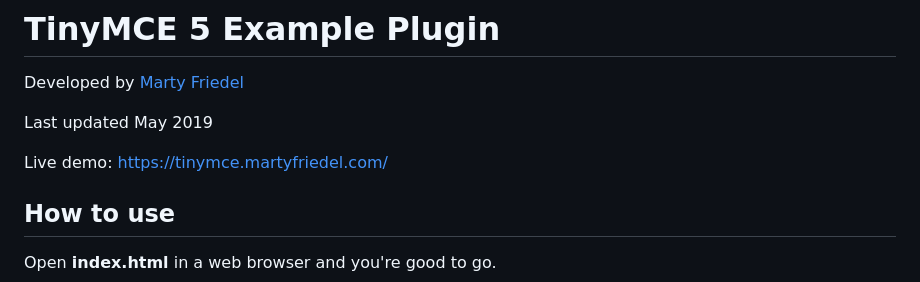
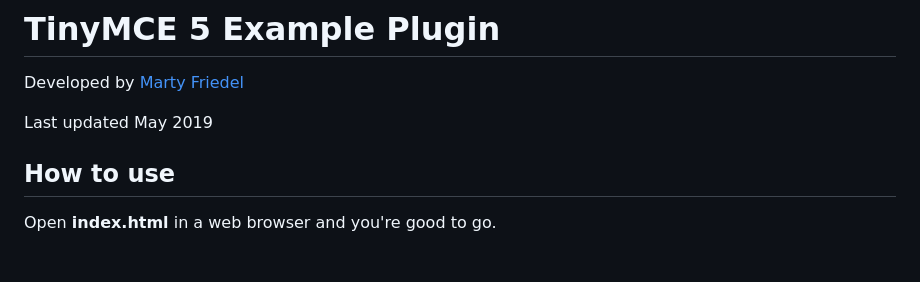
Before and after one commit to martyf/tinymce-5-plugin-playground, a Markdown page: README.md, the part around the change. Drawn GitHub-style; blank space fills up the shorter version.

```diff
--- a/README.md
+++ b/README.md
@@ -2,8 +2,6 @@
 Developed by [Marty Friedel](https://www.martyfriedel.com)
 
 Last updated May 2019
-
-Live demo: https://tinymce.martyfriedel.com/
 
 ## How to use
 Open **index.html** in a web browser and you're good to go.
```
